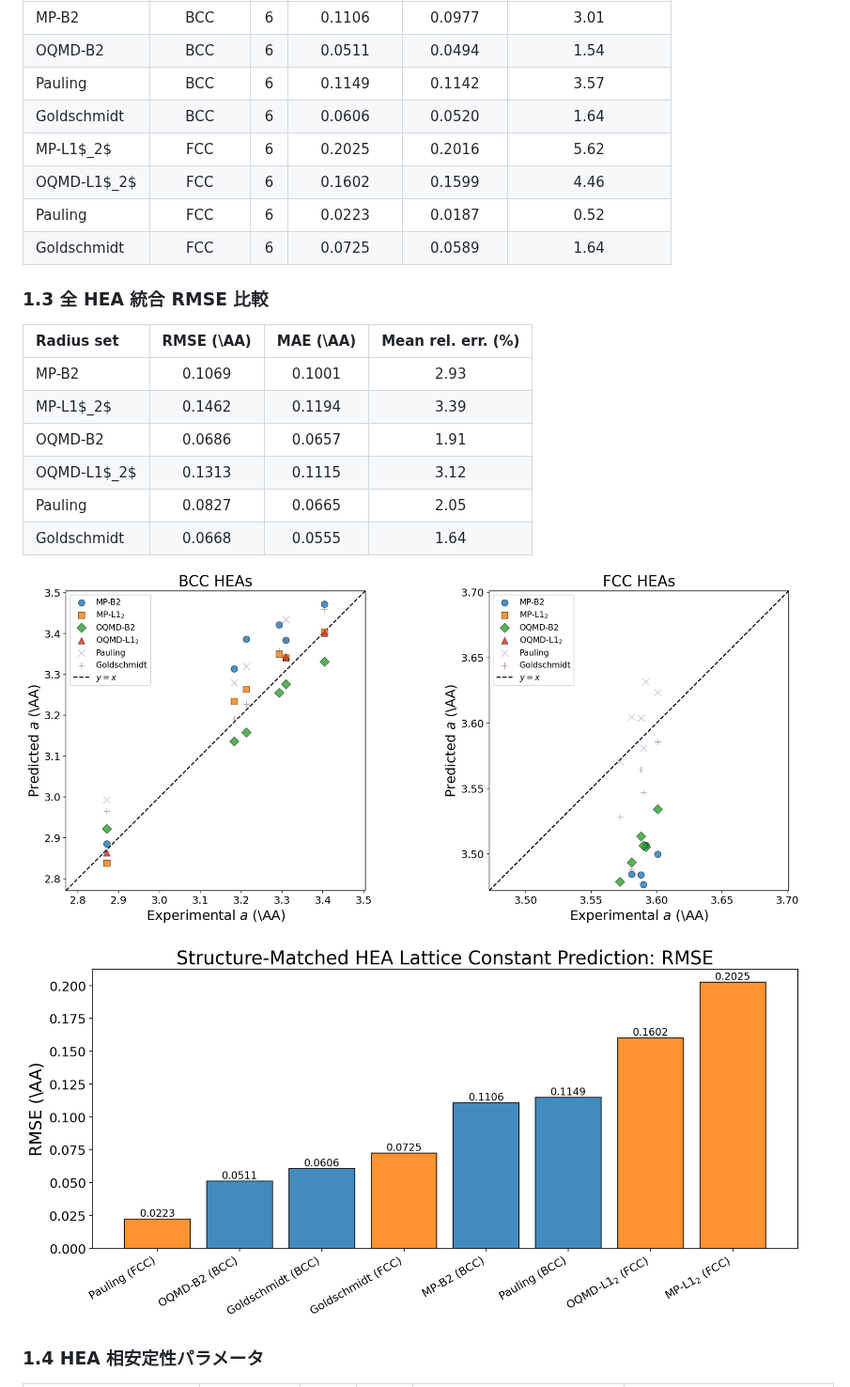
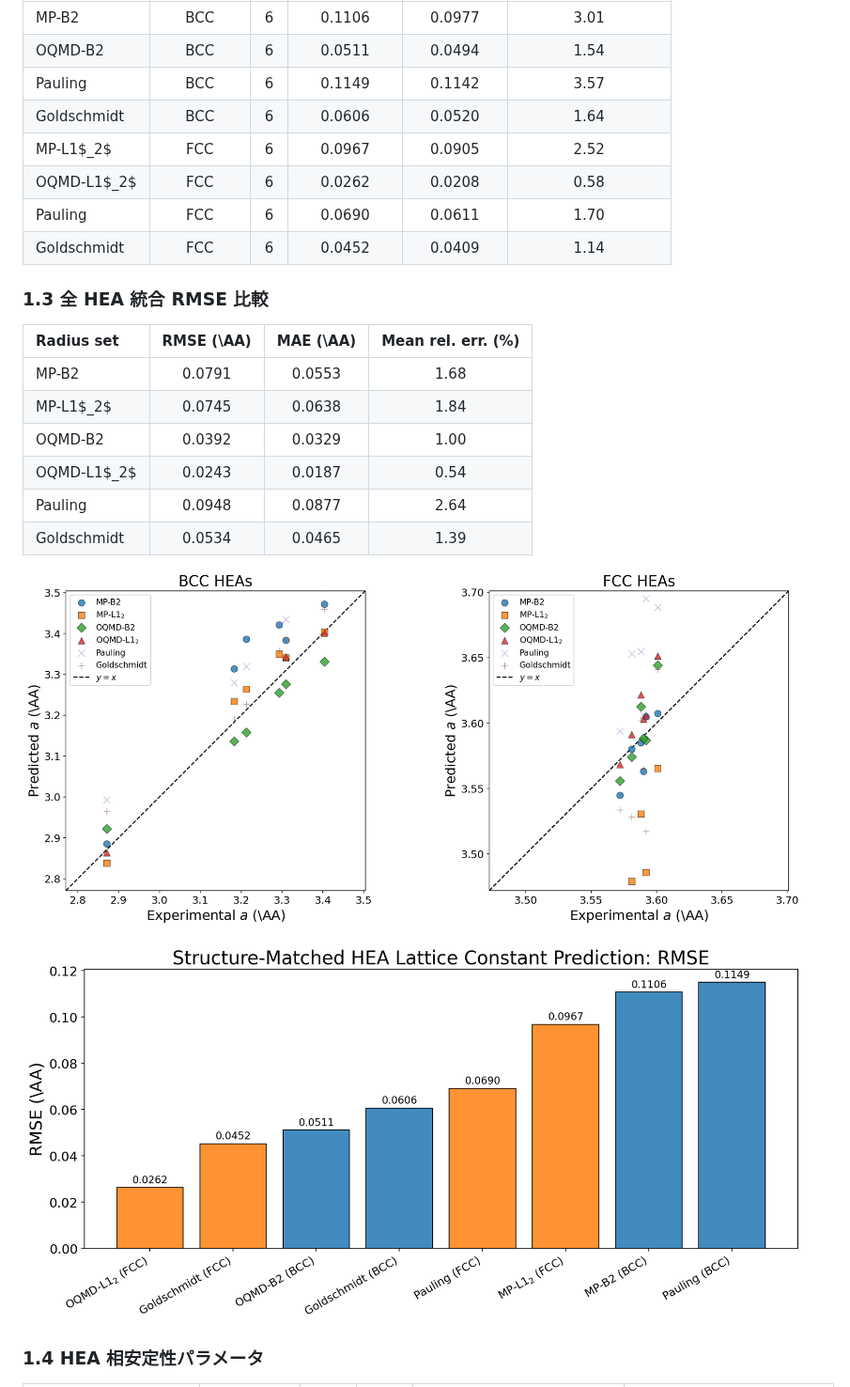
Before and after one commit to minimumtone/machine-learning, a Markdown page: hea_bmg_validation_output/validation_report.md, the part around one of its changes. Shown at 94% size. Drawn GitHub-style; pictures changed too: hea_bmg_validation_output/hea_parity.png, hea_bmg_validation_output/hea_rmse_comparison.png.

```diff
--- a/hea_bmg_validation_output/validation_report.md
+++ b/hea_bmg_validation_output/validation_report.md
@@ -40,21 +40,21 @@ BCC HEA には B2 半径、FCC HEA には L1$_2$ 半径を対応させて評価
 | OQMD-B2 | BCC | 6 | 0.0511 | 0.0494 | 1.54 |
 | Pauling | BCC | 6 | 0.1149 | 0.1142 | 3.57 |
 | Goldschmidt | BCC | 6 | 0.0606 | 0.0520 | 1.64 |
-| MP-L1$_2$ | FCC | 6 | 0.2025 | 0.2016 | 5.62 |
-| OQMD-L1$_2$ | FCC | 6 | 0.1602 | 0.1599 | 4.46 |
-| Pauling | FCC | 6 | 0.0223 | 0.0187 | 0.52 |
-| Goldschmidt | FCC | 6 | 0.0725 | 0.0589 | 1.64 |
+| MP-L1$_2$ | FCC | 6 | 0.0967 | 0.0905 | 2.52 |
+| OQMD-L1$_2$ | FCC | 6 | 0.0262 | 0.0208 | 0.58 |
+| Pauling | FCC | 6 | 0.0690 | 0.0611 | 1.70 |
+| Goldschmidt | FCC | 6 | 0.0452 | 0.0409 | 1.14 |
 
 ### 1.3 全 HEA 統合 RMSE 比較
 
 | Radius set | RMSE (\AA) | MAE (\AA) | Mean rel. err. (%) |
 |:---|:---:|:---:|:---:|
-| MP-B2 | 0.1069 | 0.1001 | 2.93 |
-| MP-L1$_2$ | 0.1462 | 0.1194 | 3.39 |
-| OQMD-B2 | 0.0686 | 0.0657 | 1.91 |
-| OQMD-L1$_2$ | 0.1313 | 0.1115 | 3.12 |
-| Pauling | 0.0827 | 0.0665 | 2.05 |
-| Goldschmidt | 0.0668 | 0.0555 | 1.64 |
+| MP-B2 | 0.0791 | 0.0553 | 1.68 |
+| MP-L1$_2$ | 0.0745 | 0.0638 | 1.84 |
+| OQMD-B2 | 0.0392 | 0.0329 | 1.00 |
+| OQMD-L1$_2$ | 0.0243 | 0.0187 | 0.54 |
+| Pauling | 0.0948 | 0.0877 | 2.64 |
+| Goldschmidt | 0.0534 | 0.0465 | 1.39 |
 
 ![HEA lattice constant parity](hea_parity.png)
 
```
Also changed, not shown: other parts of hea_bmg_validation_output/validation_report.md (+15 -14 lines), 3 other files.
